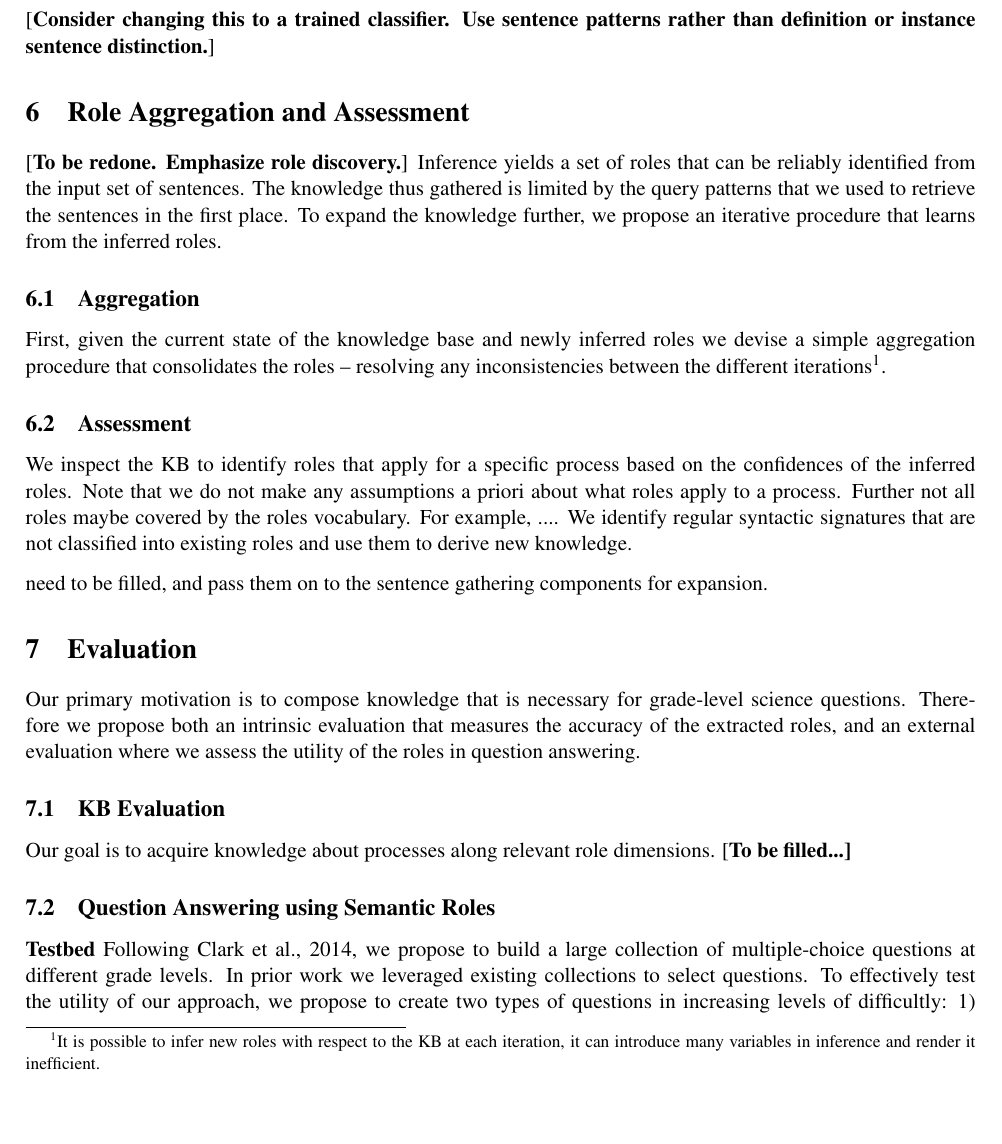
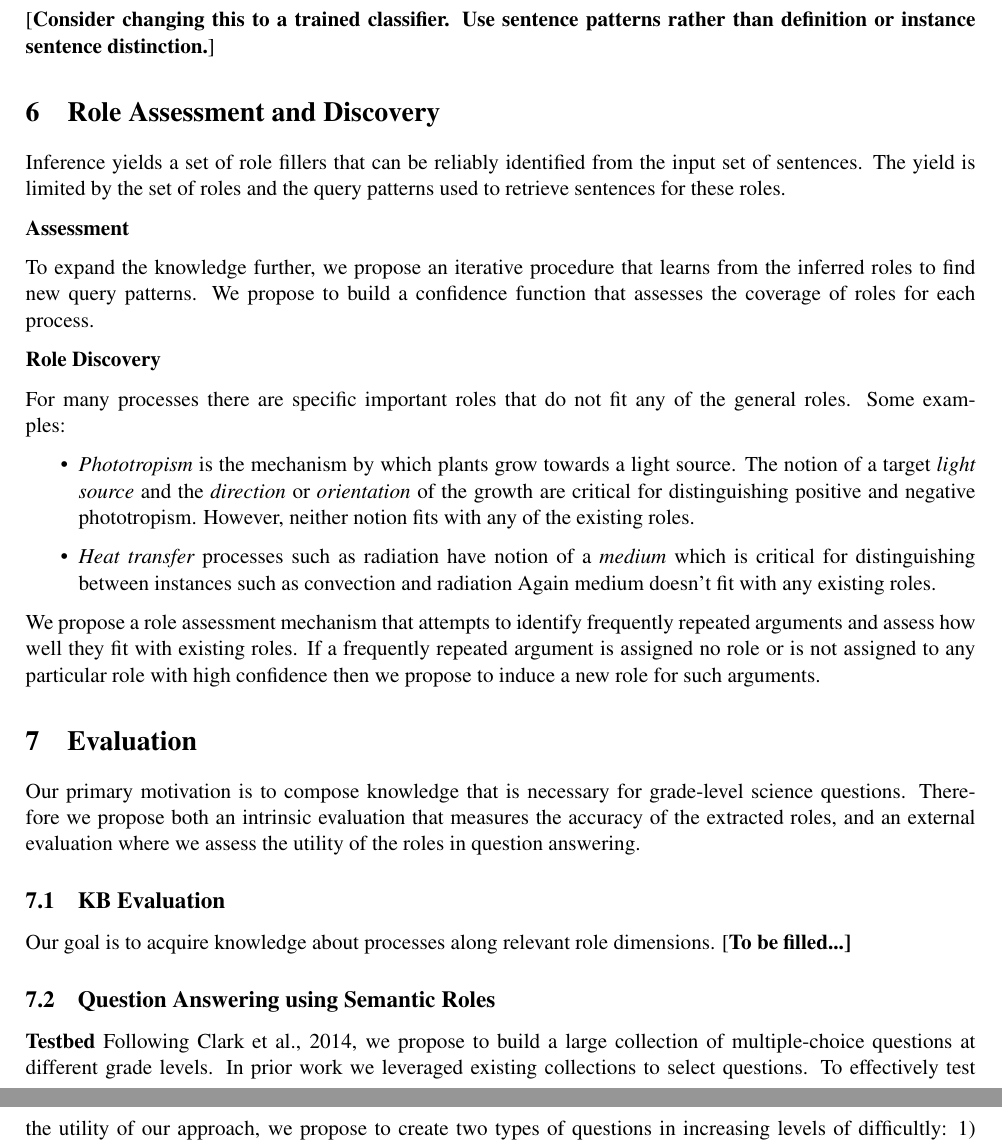
Before and after one commit to niranjanb/processkb, a LaTeX document (tex/main.tex, which reads tex/discovery.tex, tex/srl.tex): part of page 11 of 13 before the commit and two parts of pages 11 and 12 of 13 after it, the two joined at a grey line, cut so that both start at the same text, the shorter picture padded with empty space. Compiled offline with pdfLaTeX; a LaTeX package or settings file that is missing is left out.

Commit message:
Add process kb example

```diff
--- /dev/null
+++ b/tex/discovery.tex
@@ -0,0 +1,30 @@
+% !TEX root =  main.tex
+\section{Role Assessment and Discovery}
+
+Inference yields a set of role fillers that can be reliably identified from the input set of sentences.
+The yield is limited by the set of roles and the query patterns used to retrieve sentences for these roles.
+
+{\bf Assessment}
+
+To expand the knowledge further, we propose an iterative procedure that learns from the inferred roles
+to find new query patterns. We propose to build a confidence function that assesses the coverage
+of roles for each process.
+
+
+{\bf Role Discovery}
+
+For many processes there are specific important roles that do not fit any of the general roles. Some examples:
+\begin{itemize}
+\item {\em Phototropism} is the mechanism by which plants grow towards a light source.
+The notion of a target {\em light source} and the {\em direction} or {\em orientation} of the growth
+are critical for distinguishing positive and negative phototropism. However, neither notion fits
+with any of the existing roles.
+\item {\em Heat transfer} processes such as radiation have notion of a {\em medium}
+which is critical for distinguishing between instances such as convection and radiation
+Again medium doesn't fit with any existing roles.
+\end{itemize}
+
+We propose a role assessment mechanism that attempts to identify frequently repeated arguments
+and assess how well they fit with existing roles. If a frequently repeated argument is assigned no role
+or is not assigned to any particular role with high confidence then we propose to induce a new role
+for such arguments.
--- a/tex/srl.tex
+++ b/tex/srl.tex
@@ -149,10 +148,12 @@ To account for these differences we consider two extensions. Use different sets
 
 [{\bf Consider changing this to a trained classifier. Use sentence patterns rather than definition or instance sentence distinction.}]
 
-\section{Role Aggregation and Assessment}
+\eat{
+
 [{\bf To be redone. Emphasize role discovery.}]
 Inference yields a set of roles that can be reliably identified from the input set of sentences.
-The knowledge thus gathered is limited by the query patterns that we used to retrieve the sentences in the first place. To expand the knowledge further, we propose an iterative procedure that learns from the inferred roles.
+The knowledge thus gathered is limited by the query patterns that we used to retrieve the sentences in the first place.
+To expand the knowledge further, we propose an iterative procedure that learns from the inferred roles.
 
 \subsection{Aggregation}
 First, given the current state of the knowledge base and newly inferred roles we devise a simple aggregation procedure that consolidates the roles -- resolving any inconsistencies between the different iterations\footnote{
```
Also changed, not shown: tex/intro.tex (+12 -2 lines), tex/main.tex (+1 -0 lines), tex/main.pdf, tex/srl.tex (5 more changed lines).
